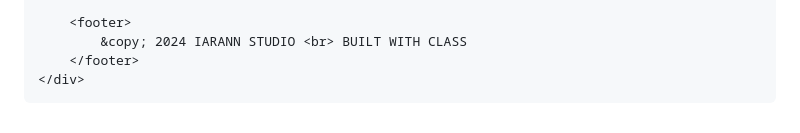
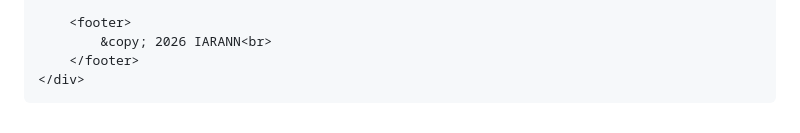
Before and after one commit to pephorror666/webapps, a Markdown page: README.md, the part around the change. Rendered like a GitHub page.

```diff
--- a/README.md
+++ b/README.md
@@ -341,7 +341,7 @@
         </div>
 
         <footer>
-            &copy; 2024 IARANN STUDIO <br> BUILT WITH CLASS
+            &copy; 2026 IARANN<br>
         </footer>
     </div>
 </body>
```
